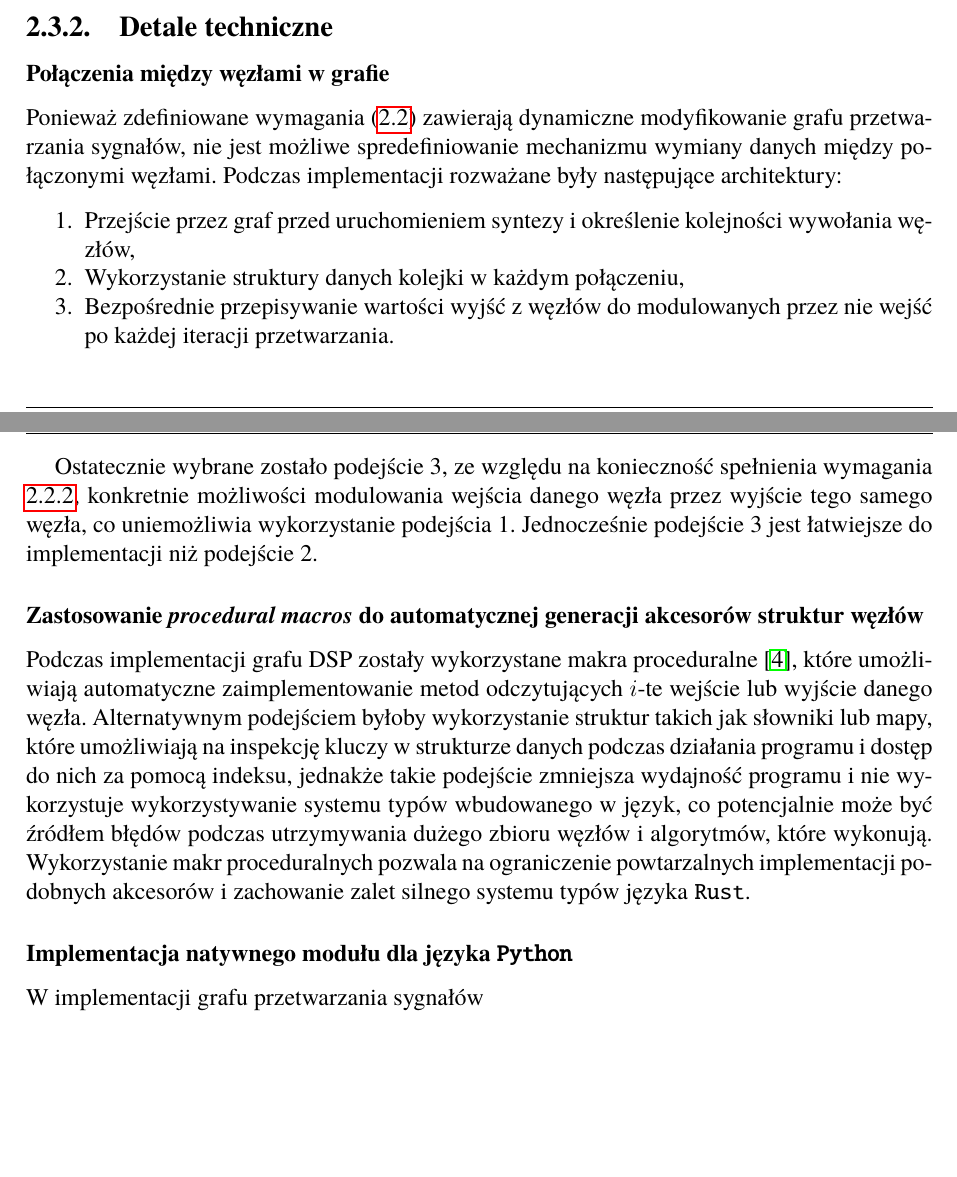
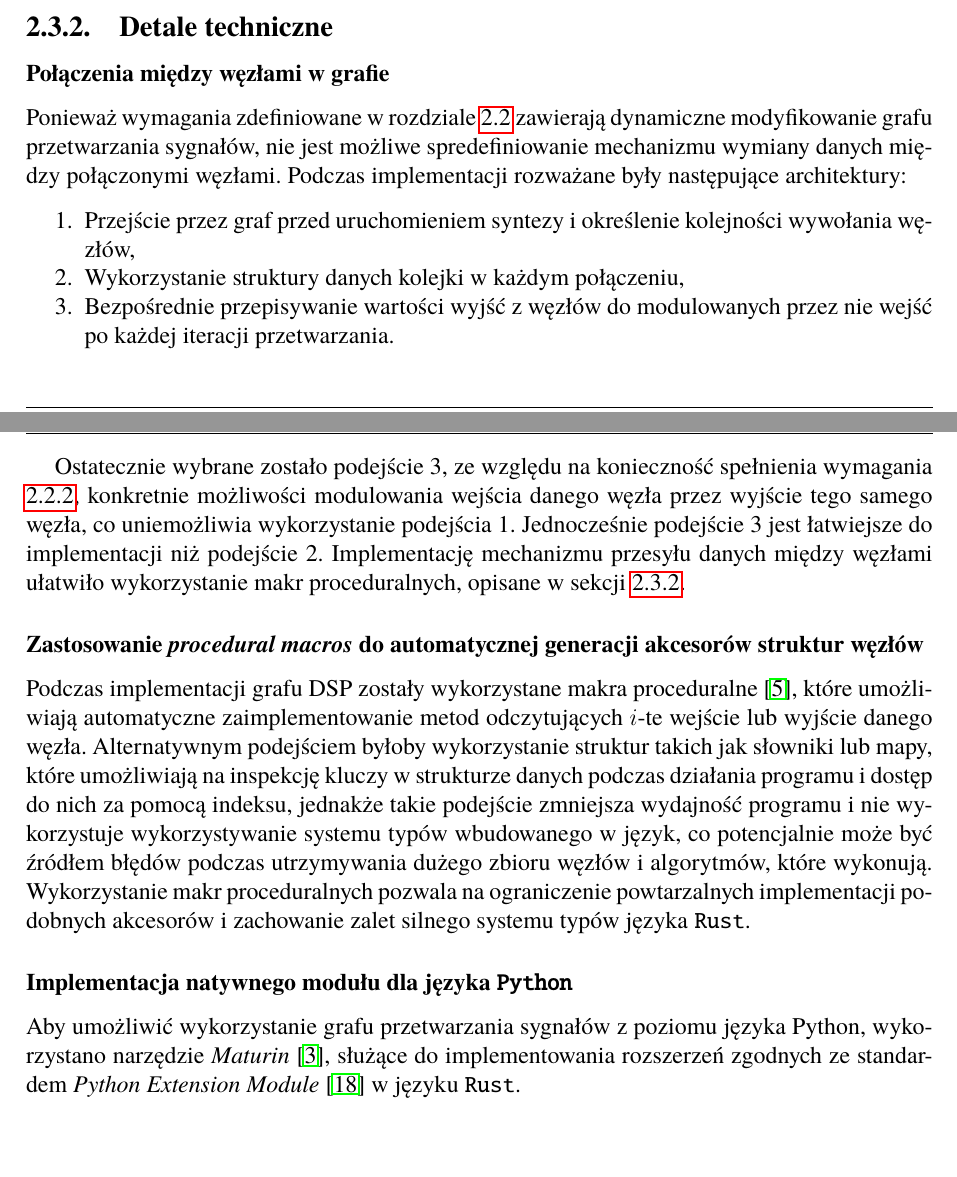
Before and after one commit to Wint3rmute/luthier, a LaTeX thesis (latex/Dyplom.tex, which reads latex/rozdzial02.tex): two parts of pages 21 and 22 of 29, joined at a grey line, cut so that both start at the same text. Compiled offline with pdfLaTeX.

Commit message:
Maturin implementation notes

```diff
--- a/latex/rozdzial02.tex
+++ b/latex/rozdzial02.tex
@@ -295,7 +295,7 @@ aby przeanalizować sygnał lub zoptymalizować parametry syntezy \cite{2020SciP
 
 \subsubsection{Połączenia między węzłami w grafie}
 
-Ponieważ zdefiniowane wymagania (\ref{sec:requirements}) zawierają dynamiczne modyfikowanie grafu przetwarzania sygnałów,
+Ponieważ wymagania zdefiniowane w rozdziale \ref{sec:requirements} zawierają dynamiczne modyfikowanie grafu przetwarzania sygnałów,
 nie jest możliwe spredefiniowanie mechanizmu wymiany danych między połączonymi węzłami.
 Podczas implementacji rozważane były następujące architektury:
 
@@ -308,9 +308,10 @@ Podczas implementacji rozważane były następujące architektury:
 Ostatecznie wybrane zostało podejście 3, ze względu na konieczność spełnienia wymagania
 \ref{sec:modulation_requirements}, konkretnie możliwości modulowania wejścia danego węzła
 przez wyjście tego samego węzła, co uniemożliwia wykorzystanie podejścia 1. Jednocześnie
-podejście 3 jest łatwiejsze do implementacji niż podejście 2.
+podejście 3 jest łatwiejsze do implementacji niż podejście 2. Implementację mechanizmu
+przesyłu danych między węzłami ułatwiło wykorzystanie makr proceduralnych, opisane w sekcji \ref{sec:proc_macro}.
 
-\subsubsection{Zastosowanie \textit{procedural macros} do automatycznej generacji akcesorów struktur węzłów}
+\subsubsection{Zastosowanie \textit{procedural macros} do automatycznej generacji akcesorów struktur węzłów} \label{sec:proc_macro}
 
 % Przesyłanie wartości modulacji między węzłami grafu wymaga zdefiniowania struktur mapujących
 % poszczególne pola struktur danych na ich indeksy, dzięki czemu możliwe jes
@@ -327,4 +328,7 @@ implementacji podobnych akcesorów i zachowanie zalet silnego systemu typów ję
 
 \subsubsection{Implementacja natywnego modułu dla języka \texttt{Python}}
 
-W implementacji grafu przetwarzania sygnałów
+Aby umożliwić wykorzystanie grafu przetwarzania sygnałów z poziomu języka
+Python, wykorzystano narzędzie \textit{Maturin}~\cite{maturin}, służące
+do implementowania rozszerzeń zgodnych ze standardem \textit{Python Extension Module}~\cite{python_extension_module}
+w języku \texttt{Rust}.
```
Also changed, not shown: latex/dokumentacja.bib (+7 -0 lines), latex/Dyplom.pdf.
